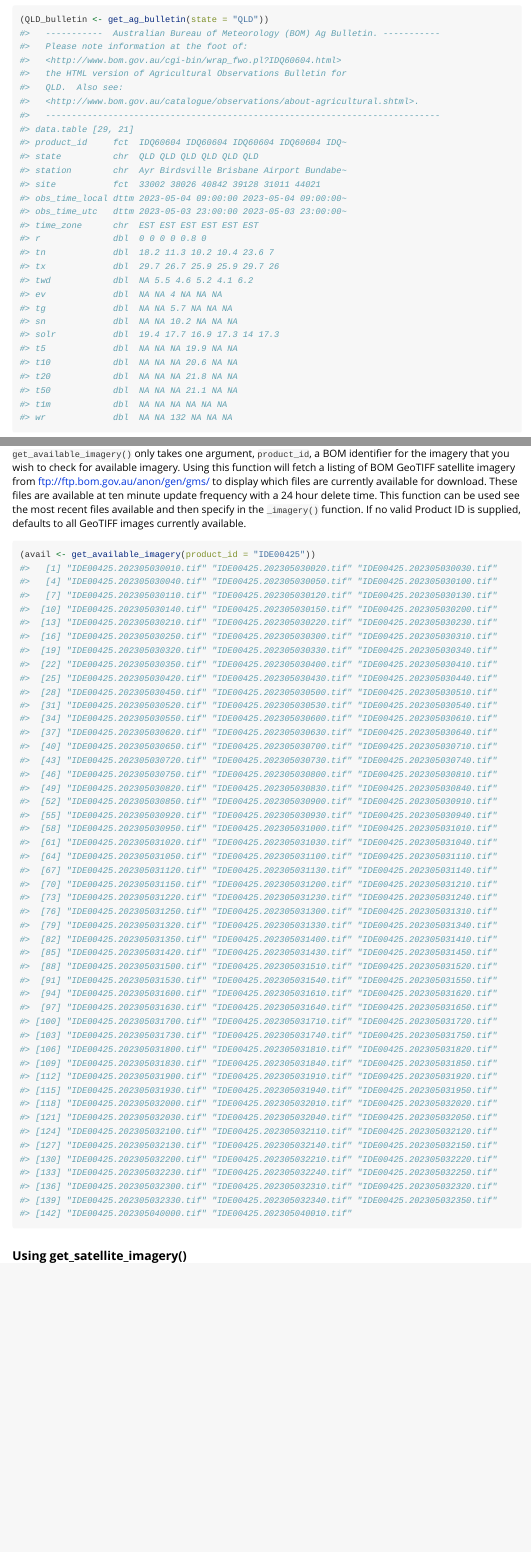
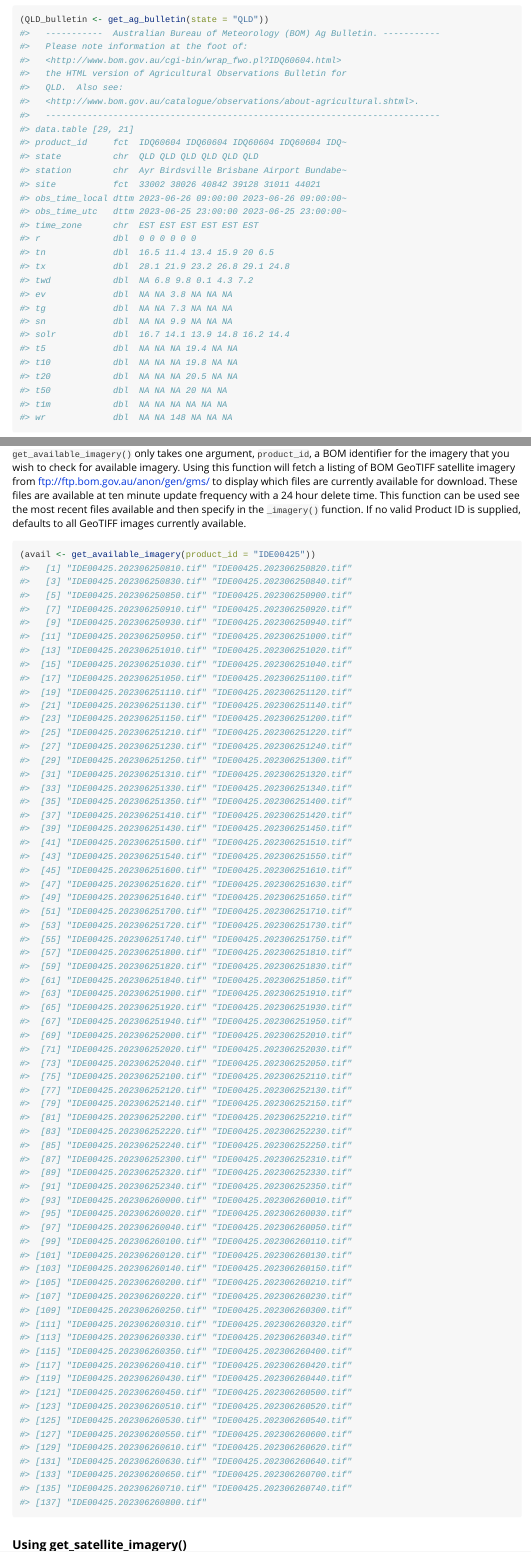
Before and after one commit to ropensci/weatherOz, an R Markdown document (vignettes/weatherOz.Rmd): the page in a window 1100 px wide, from 2400 px down, and a second part further down, joined at a grey line. Rendered offline with R 4.5, knitr and Pandoc, with nearby package versions; long lines of code are wrapped.

````diff
--- a/vignettes/weatherOz.Rmd
+++ b/vignettes/weatherOz.Rmd
@@ -161,18 +151,18 @@
 #> time_zone      chr  EST EST EST EST EST EST
-#> r              dbl  0 0 0 0 0.8 0
-#> tn             dbl  18.2 11.3 10.2 10.4 23.6 7
-#> tx             dbl  29.7 26.7 25.9 25.9 29.7 26
-#> twd            dbl  NA 5.5 4.6 5.2 4.1 6.2
-#> ev             dbl  NA NA 4 NA NA NA
-#> tg             dbl  NA NA 5.7 NA NA NA
-#> sn             dbl  NA NA 10.2 NA NA NA
-#> solr           dbl  19.4 17.7 16.9 17.3 14 17.3
-#> t5             dbl  NA NA NA 19.9 NA NA
-#> t10            dbl  NA NA NA 20.6 NA NA
-#> t20            dbl  NA NA NA 21.8 NA NA
-#> t50            dbl  NA NA NA 21.1 NA NA
+#> r              dbl  0 0 0 0 0 0
+#> tn             dbl  16.5 11.4 13.4 15.9 20 6.5
+#> tx             dbl  28.1 21.9 23.2 26.8 29.1 24.8
+#> twd            dbl  NA 6.8 9.8 0.1 4.3 7.2
+#> ev             dbl  NA NA 3.8 NA NA NA
+#> tg             dbl  NA NA 7.3 NA NA NA
+#> sn             dbl  NA NA 9.9 NA NA NA
+#> solr           dbl  16.7 14.1 13.9 14.8 16.2 14.4
+#> t5             dbl  NA NA NA 19.4 NA NA
+#> t10            dbl  NA NA NA 19.8 NA NA
+#> t20            dbl  NA NA NA 20.5 NA NA
+#> t50            dbl  NA NA NA 20 NA NA
 #> t1m            dbl  NA NA NA NA NA NA
-#> wr             dbl  NA NA 132 NA NA NA
+#> wr             dbl  NA NA 148 NA NA NA
 ```
 
 ## Using get_coastal_forecast()
@@ -400,54 +390,75 @@
 
 ```r
 (avail <- get_available_imagery(product_id = "IDE00425"))
-#>   [1] "IDE00425.202305030010.tif" "IDE00425.202305030020.tif" "IDE00425.202305030030.tif"
-#>   [4] "IDE00425.202305030040.tif" "IDE00425.202305030050.tif" "IDE00425.202305030100.tif"
-#>   [7] "IDE00425.202305030110.tif" "IDE00425.202305030120.tif" "IDE00425.202305030130.tif"
-#>  [10] "IDE00425.202305030140.tif" "IDE00425.202305030150.tif" "IDE00425.202305030200.tif"
-#>  [13] "IDE00425.202305030210.tif" "IDE00425.202305030220.tif" "IDE00425.202305030230.tif"
-#>  [16] "IDE00425.202305030250.tif" "IDE00425.202305030300.tif" "IDE00425.202305030310.tif"
-#>  [19] "IDE00425.202305030320.tif" "IDE00425.202305030330.tif" "IDE00425.202305030340.tif"
-#>  [22] "IDE00425.202305030350.tif" "IDE00425.202305030400.tif" "IDE00425.202305030410.tif"
-#>  [25] "IDE00425.202305030420.tif" "IDE00425.202305030430.tif" "IDE00425.202305030440.tif"
-#>  [28] "IDE00425.202305030450.tif" "IDE00425.202305030500.tif" "IDE00425.202305030510.tif"
-#>  [31] "IDE00425.202305030520.tif" "IDE00425.202305030530.tif" "IDE00425.202305030540.tif"
-#>  [34] "IDE00425.202305030550.tif" "IDE00425.202305030600.tif" "IDE00425.202305030610.tif"
-#>  [37] "IDE00425.202305030620.tif" "IDE00425.202305030630.tif" "IDE00425.202305030640.tif"
-#>  [40] "IDE00425.202305030650.tif" "IDE00425.202305030700.tif" "IDE00425.202305030710.tif"
-#>  [43] "IDE00425.202305030720.tif" "IDE00425.202305030730.tif" "IDE00425.202305030740.tif"
-#>  [46] "IDE00425.202305030750.tif" "IDE00425.202305030800.tif" "IDE00425.202305030810.tif"
-#>  [49] "IDE00425.202305030820.tif" "IDE00425.202305030830.tif" "IDE00425.202305030840.tif"
-#>  [52] "IDE00425.202305030850.tif" "IDE00425.202305030900.tif" "IDE00425.202305030910.tif"
-#>  [55] "IDE00425.202305030920.tif" "IDE00425.202305030930.tif" "IDE00425.202305030940.tif"
-#>  [58] "IDE00425.202305030950.tif" "IDE00425.202305031000.tif" "IDE00425.202305031010.tif"
-#>  [61] "IDE00425.202305031020.tif" "IDE00425.202305031030.tif" "IDE00425.202305031040.tif"
-#>  [64] "IDE00425.202305031050.tif" "IDE00425.202305031100.tif" "IDE00425.202305031110.tif"
-#>  [67] "IDE00425.202305031120.tif" "IDE00425.202305031130.tif" "IDE00425.202305031140.tif"
-#>  [70] "IDE00425.202305031150.tif" "IDE00425.202305031200.tif" "IDE00425.202305031210.tif"
-#>  [73] "IDE00425.202305031220.tif" "IDE00425.202305031230.tif" "IDE00425.202305031240.tif"
-#>  [76] "IDE00425.202305031250.tif" "IDE00425.202305031300.tif" "IDE00425.202305031310.tif"
-#>  [79] "IDE00425.202305031320.tif" "IDE00425.202305031330.tif" "IDE00425.202305031340.tif"
-#>  [82] "IDE00425.202305031350.tif" "IDE00425.202305031400.tif" "IDE00425.202305031410.tif"
-#>  [85] "IDE00425.202305031420.tif" "IDE00425.202305031430.tif" "IDE00425.202305031450.tif"
-#>  [88] "IDE00425.202305031500.tif" "IDE00425.202305031510.tif" "IDE00425.202305031520.tif"
-#>  [91] "IDE00425.202305031530.tif" "IDE00425.202305031540.tif" "IDE00425.202305031550.tif"
-#>  [94] "IDE00425.202305031600.tif" "IDE00425.202305031610.tif" "IDE00425.202305031620.tif"
-#>  [97] "IDE00425.202305031630.tif" "IDE00425.202305031640.tif" "IDE00425.202305031650.tif"
-#> [100] "IDE00425.202305031700.tif" "IDE00425.202305031710.tif" "IDE00425.202305031720.tif"
-#> [103] "IDE00425.202305031730.tif" "IDE00425.202305031740.tif" "IDE00425.202305031750.tif"
-#> [106] "IDE00425.202305031800.tif" "IDE00425.202305031810.tif" "IDE00425.202305031820.tif"
-#> [109] "IDE00425.202305031830.tif" "IDE00425.202305031840.tif" "IDE00425.202305031850.tif"
-#> [112] "IDE00425.202305031900.tif" "IDE00425.202305031910.tif" "IDE00425.202305031920.tif"
-#> [115] "IDE00425.202305031930.tif" "IDE00425.202305031940.tif" "IDE00425.202305031950.tif"
-#> [118] "IDE00425.202305032000.tif" "IDE00425.202305032010.tif" "IDE00425.202305032020.tif"
-#> [121] "IDE00425.202305032030.tif" "IDE00425.202305032040.tif" "IDE00425.202305032050.tif"
-#> [124] "IDE00425.202305032100.tif" "IDE00425.202305032110.tif" "IDE00425.202305032120.tif"
-#> [127] "IDE00425.202305032130.tif" "IDE00425.202305032140.tif" "IDE00425.202305032150.tif"
-#> [130] "IDE00425.202305032200.tif" "IDE00425.202305032210.tif" "IDE00425.202305032220.tif"
-#> [133] "IDE00425.202305032230.tif" "IDE00425.202305032240.tif" "IDE00425.202305032250.tif"
-#> [136] "IDE00425.202305032300.tif" "IDE00425.202305032310.tif" "IDE00425.202305032320.tif"
-#> [139] "IDE00425.202305032330.tif" "IDE00425.202305032340.tif" "IDE00425.202305032350.tif"
-#> [142] "IDE00425.202305040000.tif" "IDE00425.202305040010.tif"
+#>   [1] "IDE00425.202306250810.tif" "IDE00425.202306250820.tif"
+#>   [3] "IDE00425.202306250830.tif" "IDE00425.202306250840.tif"
+#>   [5] "IDE00425.202306250850.tif" "IDE00425.202306250900.tif"
+#>   [7] "IDE00425.202306250910.tif" "IDE00425.202306250920.tif"
+#>   [9] "IDE00425.202306250930.tif" "IDE00425.202306250940.tif"
+#>  [11] "IDE00425.202306250950.tif" "IDE00425.202306251000.tif"
+#>  [13] "IDE00425.202306251010.tif" "IDE00425.202306251020.tif"
+#>  [15] "IDE00425.202306251030.tif" "IDE00425.202306251040.tif"
+#>  [17] "IDE00425.202306251050.tif" "IDE00425.202306251100.tif"
+#>  [19] "IDE00425.202306251110.tif" "IDE00425.202306251120.tif"
+#>  [21] "IDE00425.202306251130.tif" "IDE00425.202306251140.tif"
+#>  [23] "IDE00425.202306251150.tif" "IDE00425.202306251200.tif"
+#>  [25] "IDE00425.202306251210.tif" "IDE00425.202306251220.tif"
+#>  [27] "IDE00425.202306251230.tif" "IDE00425.202306251240.tif"
+#>  [29] "IDE00425.202306251250.tif" "IDE00425.202306251300.tif"
+#>  [31] "IDE00425.202306251310.tif" "IDE00425.202306251320.tif"
+#>  [33] "IDE00425.202306251330.tif" "IDE00425.202306251340.tif"
+#>  [35] "IDE00425.202306251350.tif" "IDE00425.202306251400.tif"
+#>  [37] "IDE00425.202306251410.tif" "IDE00425.202306251420.tif"
+#>  [39] "IDE00425.202306251430.tif" "IDE00425.202306251450.tif"
+#>  [41] "IDE00425.202306251500.tif" "IDE00425.202306251510.tif"
+#>  [43] "IDE00425.202306251540.tif" "IDE00425.202306251550.tif"
+#>  [45] "IDE00425.202306251600.tif" "IDE00425.202306251610.tif"
+#>  [47] "IDE00425.202306251620.tif" "IDE00425.202306251630.tif"
+#>  [49] "IDE00425.202306251640.tif" "IDE00425.202306251650.tif"
+#>  [51] "IDE00425.202306251700.tif" "IDE00425.202306251710.tif"
+#>  [53] "IDE00425.202306251720.tif" "IDE00425.202306251730.tif"
+#>  [55] "IDE00425.202306251740.tif" "IDE00425.202306251750.tif"
+#>  [57] "IDE00425.202306251800.tif" "IDE00425.202306251810.tif"
+#>  [59] "IDE00425.202306251820.tif" "IDE00425.202306251830.tif"
+#>  [61] "IDE00425.202306251840.tif" "IDE00425.202306251850.tif"
+#>  [63] "IDE00425.202306251900.tif" "IDE00425.202306251910.tif"
+#>  [65] "IDE00425.202306251920.tif" "IDE00425.202306251930.tif"
+#>  [67] "IDE00425.202306251940.tif" "IDE00425.202306251950.tif"
+#>  [69] "IDE00425.202306252000.tif" "IDE00425.202306252010.tif"
+#>  [71] "IDE00425.202306252020.tif" "IDE00425.202306252030.tif"
+#>  [73] "IDE00425.202306252040.tif" "IDE00425.202306252050.tif"
+#>  [75] "IDE00425.202306252100.tif" "IDE00425.202306252110.tif"
+#>  [77] "IDE00425.202306252120.tif" "IDE00425.202306252130.tif"
+#>  [79] "IDE00425.202306252140.tif" "IDE00425.202306252150.tif"
+#>  [81] "IDE00425.202306252200.tif" "IDE00425.202306252210.tif"
+#>  [83] "IDE00425.202306252220.tif" "IDE00425.202306252230.tif"
+#>  [85] "IDE00425.202306252240.tif" "IDE00425.202306252250.tif"
+#>  [87] "IDE00425.202306252300.tif" "IDE00425.202306252310.tif"
+#>  [89] "IDE00425.202306252320.tif" "IDE00425.202306252330.tif"
+#>  [91] "IDE00425.202306252340.tif" "IDE00425.202306252350.tif"
+#>  [93] "IDE00425.202306260000.tif" "IDE00425.202306260010.tif"
+#>  [95] "IDE00425.202306260020.tif" "IDE00425.202306260030.tif"
+#>  [97] "IDE00425.202306260040.tif" "IDE00425.202306260050.tif"
+#>  [99] "IDE00425.202306260100.tif" "IDE00425.202306260110.tif"
+#> [101] "IDE00425.202306260120.tif" "IDE00425.202306260130.tif"
+#> [103] "IDE00425.202306260140.tif" "IDE00425.202306260150.tif"
+#> [105] "IDE00425.202306260200.tif" "IDE00425.202306260210.tif"
+#> [107] "IDE00425.202306260220.tif" "IDE00425.202306260230.tif"
+#> [109] "IDE00425.202306260250.tif" "IDE00425.202306260300.tif"
+#> [111] "IDE00425.202306260310.tif" "IDE00425.202306260320.tif"
+#> [113] "IDE00425.202306260330.tif" "IDE00425.202306260340.tif"
+#> [115] "IDE00425.202306260350.tif" "IDE00425.202306260400.tif"
+#> [117] "IDE00425.202306260410.tif" "IDE00425.202306260420.tif"
+#> [119] "IDE00425.202306260430.tif" "IDE00425.202306260440.tif"
+#> [121] "IDE00425.202306260450.tif" "IDE00425.202306260500.tif"
+#> [123] "IDE00425.202306260510.tif" "IDE00425.202306260520.tif"
+#> [125] "IDE00425.202306260530.tif" "IDE00425.202306260540.tif"
+#> [127] "IDE00425.202306260550.tif" "IDE00425.202306260600.tif"
+#> [129] "IDE00425.202306260610.tif" "IDE00425.202306260620.tif"
+#> [131] "IDE00425.202306260630.tif" "IDE00425.202306260640.tif"
+#> [133] "IDE00425.202306260650.tif" "IDE00425.202306260700.tif"
+#> [135] "IDE00425.202306260710.tif" "IDE00425.202306260740.tif"
+#> [137] "IDE00425.202306260800.tif"
 ```
 
 ### Using get_satellite_imagery()
````
Also changed, not shown: vignettes/get_radar_imagery-1.png, vignettes/plot_satellite-1.png, vignettes/weatherOz.Rmd (88 more changed lines), 1 other file.
